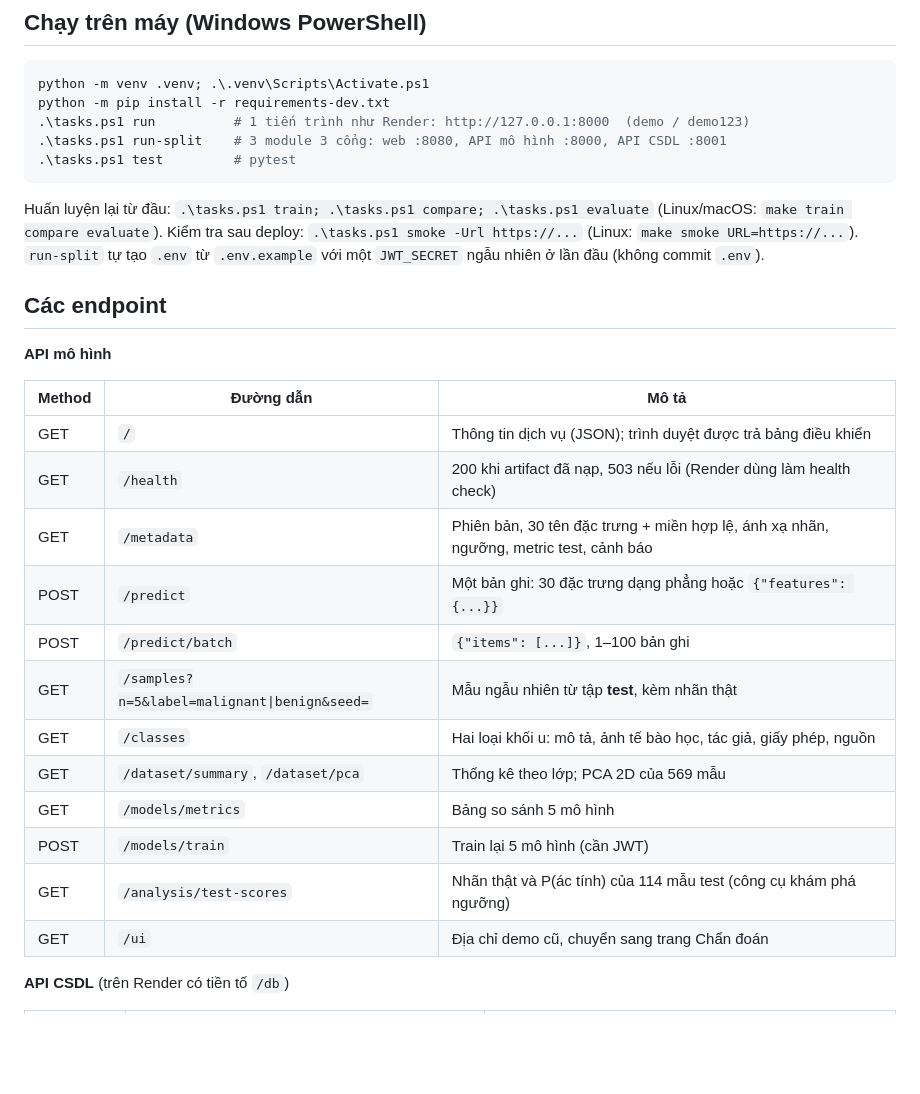
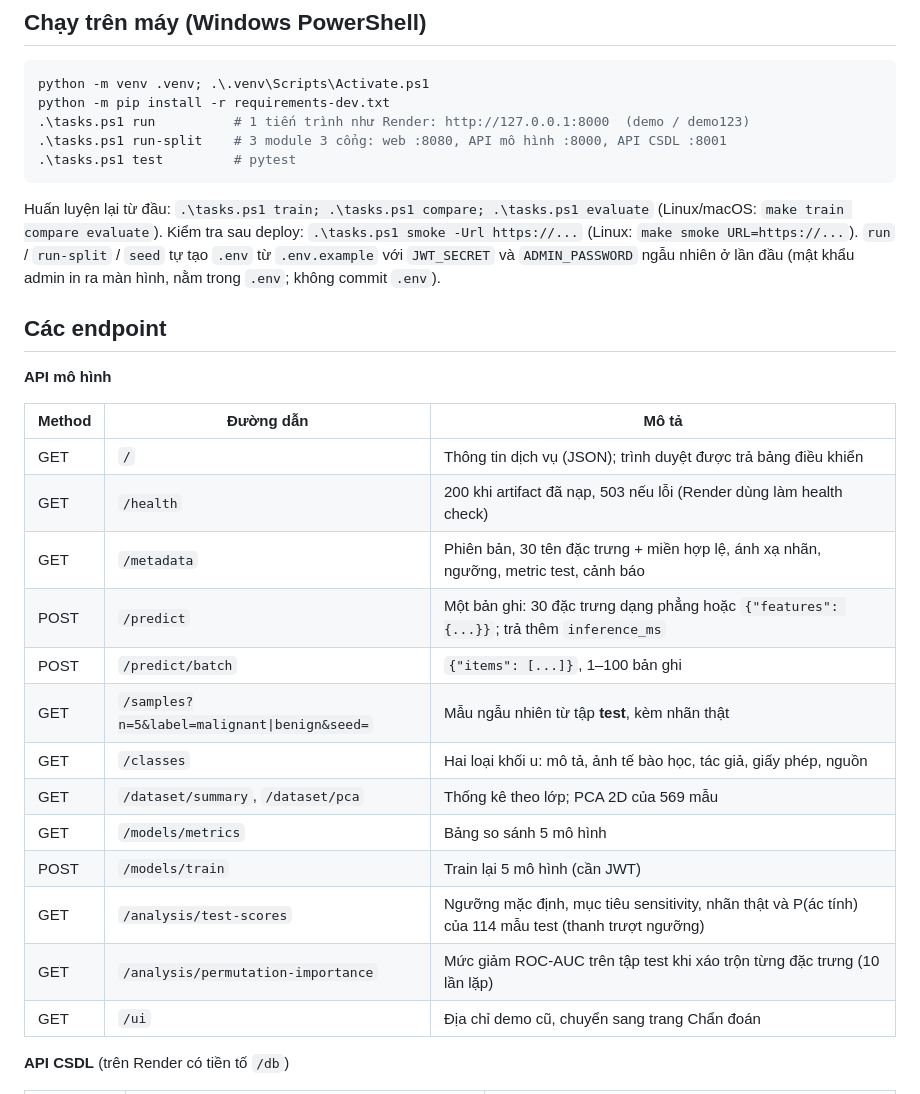
Before and after one commit to PiscesSix/breast-cancer-svm, a Markdown page: README.md, the part around one of its changes. Drawn GitHub-style; blank space fills up the shorter version.

Commit message:
Document the threshold slider, advanced analysis and SQL page

```diff
--- a/README.md
+++ b/README.md
@@ -94,7 +97,8 @@ python -m pip install -r requirements-dev.txt
 
 Huấn luyện lại từ đầu: `.\tasks.ps1 train; .\tasks.ps1 compare; .\tasks.ps1 evaluate` (Linux/macOS: `make train compare
 evaluate`). Kiểm tra sau deploy: `.\tasks.ps1 smoke -Url https://...` (Linux: `make smoke URL=https://...`).
-`run-split` tự tạo `.env` từ `.env.example` với một `JWT_SECRET` ngẫu nhiên ở lần đầu (không commit `.env`).
+`run` / `run-split` / `seed` tự tạo `.env` từ `.env.example` với `JWT_SECRET` và `ADMIN_PASSWORD` ngẫu nhiên ở lần đầu (mật
+khẩu admin in ra màn hình, nằm trong `.env`; không commit `.env`).
 
 ## Các endpoint
 
@@ -105,14 +109,15 @@ evaluate`). Kiểm tra sau deploy: `.\tasks.ps1 smoke -Url https://...` (Linux:
 | GET | `/` | Thông tin dịch vụ (JSON); trình duyệt được trả bảng điều khiển |
 | GET | `/health` | 200 khi artifact đã nạp, 503 nếu lỗi (Render dùng làm health check) |
 | GET | `/metadata` | Phiên bản, 30 tên đặc trưng + miền hợp lệ, ánh xạ nhãn, ngưỡng, metric test, cảnh báo |
-| POST | `/predict` | Một bản ghi: 30 đặc trưng dạng phẳng hoặc `{"features": {...}}` |
+| POST | `/predict` | Một bản ghi: 30 đặc trưng dạng phẳng hoặc `{"features": {...}}`; trả thêm `inference_ms` |
 | POST | `/predict/batch` | `{"items": [...]}`, 1–100 bản ghi |
 | GET | `/samples?n=5&label=malignant\|benign&seed=` | Mẫu ngẫu nhiên từ tập **test**, kèm nhãn thật |
 | GET | `/classes` | Hai loại khối u: mô tả, ảnh tế bào học, tác giả, giấy phép, nguồn |
 | GET | `/dataset/summary`, `/dataset/pca` | Thống kê theo lớp; PCA 2D của 569 mẫu |
 | GET | `/models/metrics` | Bảng so sánh 5 mô hình |
 | POST | `/models/train` | Train lại 5 mô hình (cần JWT) |
-| GET | `/analysis/test-scores` | Nhãn thật và P(ác tính) của 114 mẫu test (công cụ khám phá ngưỡng) |
+| GET | `/analysis/test-scores` | Ngưỡng mặc định, mục tiêu sensitivity, nhãn thật và P(ác tính) của 114 mẫu test (thanh trượt ngưỡng) |
+| GET | `/analysis/permutation-importance` | Mức giảm ROC-AUC trên tập test khi xáo trộn từng đặc trưng (10 lần lặp) |
 | GET | `/ui` | Địa chỉ demo cũ, chuyển sang trang Chẩn đoán |
 
 **API CSDL** (trên Render có tiền tố `/db`)
```
Also changed, not shown: other parts of README.md (+15 -8 lines).
